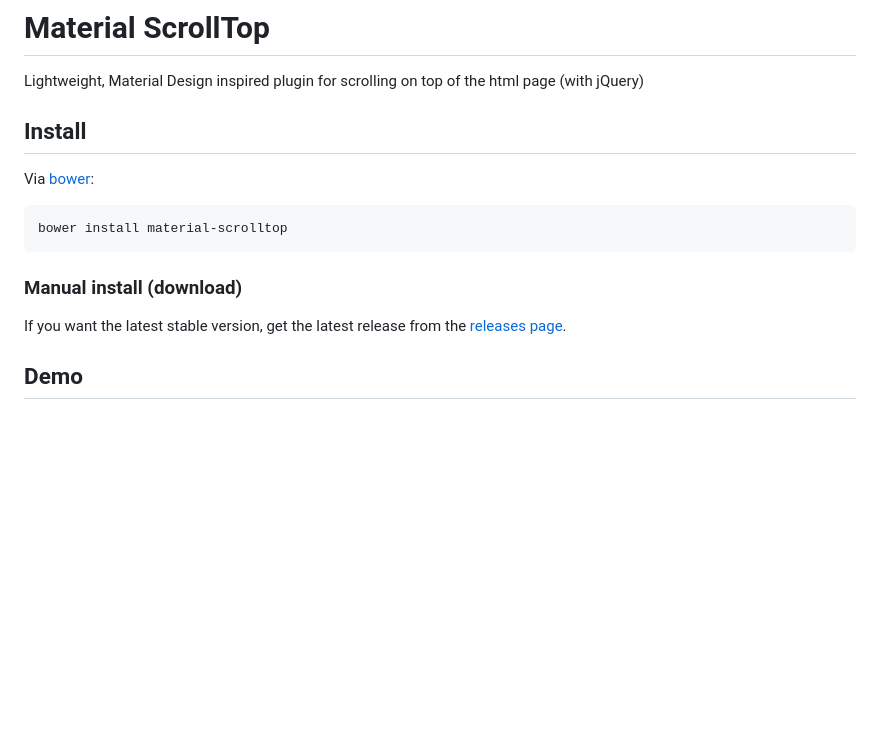
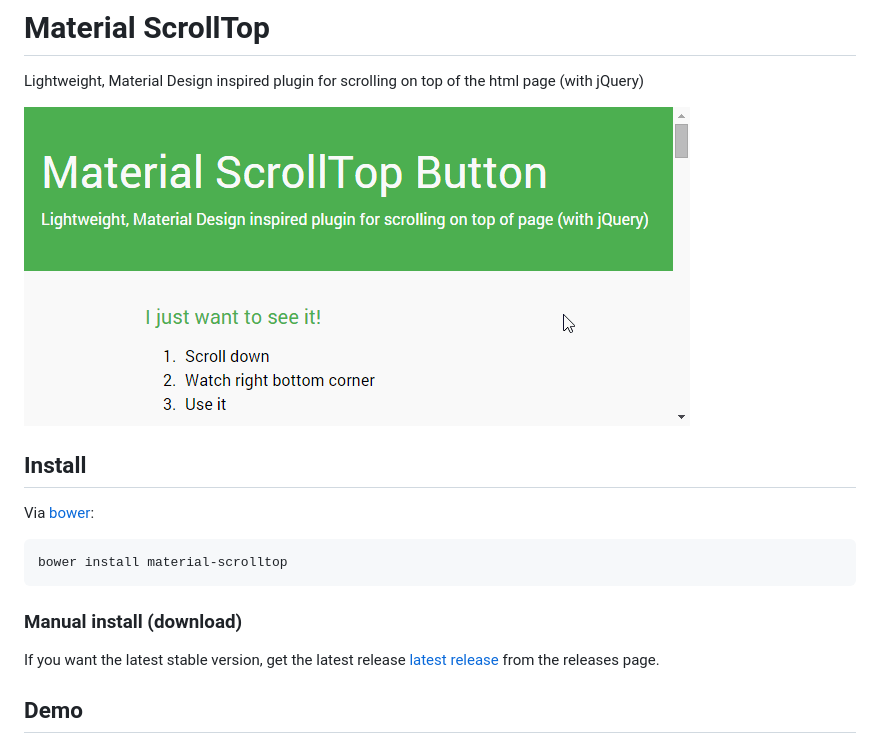
Before and after one commit to bartholomej/material-scrolltop, a Markdown page: README.md, the part around the change printed below. Rendered like a GitHub page; pictures changed too: demo/images/material-scrolltop-animation.gif; blank space fills up the shorter version.

```diff
--- a/README.md
+++ b/README.md
@@ -1,6 +1,8 @@
 # Material ScrollTop
 
 Lightweight, Material Design inspired plugin for scrolling on top of the html page (with jQuery)
+
+![Demo animation](https://github.com/bartholomej/material-scrollTop/blob/master/demo/images/material-scrolltop-animation.gif)
 
 ## Install
 
@@ -11,6 +13,6 @@ bower install material-scrolltop
 
 ### Manual install (download)
 
-If you want the latest stable version, get the latest release from the [releases page](https://github.com/bartholomej/material-scrollTop/releases).
+If you want the latest stable version, get the latest release [latest release](https://github.com/bartholomej/material-scrollTop/releases/latest) from the releases page.
 
 ## Demo
```
Also changed, not shown: other parts of README.md (+1 -1 lines).
